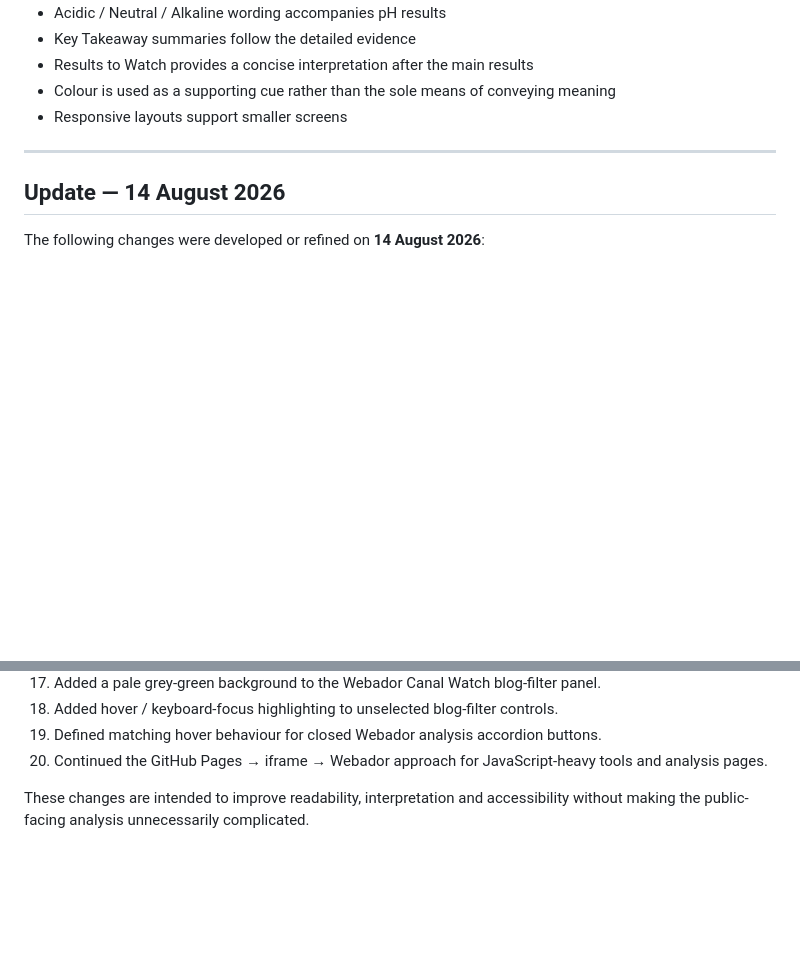
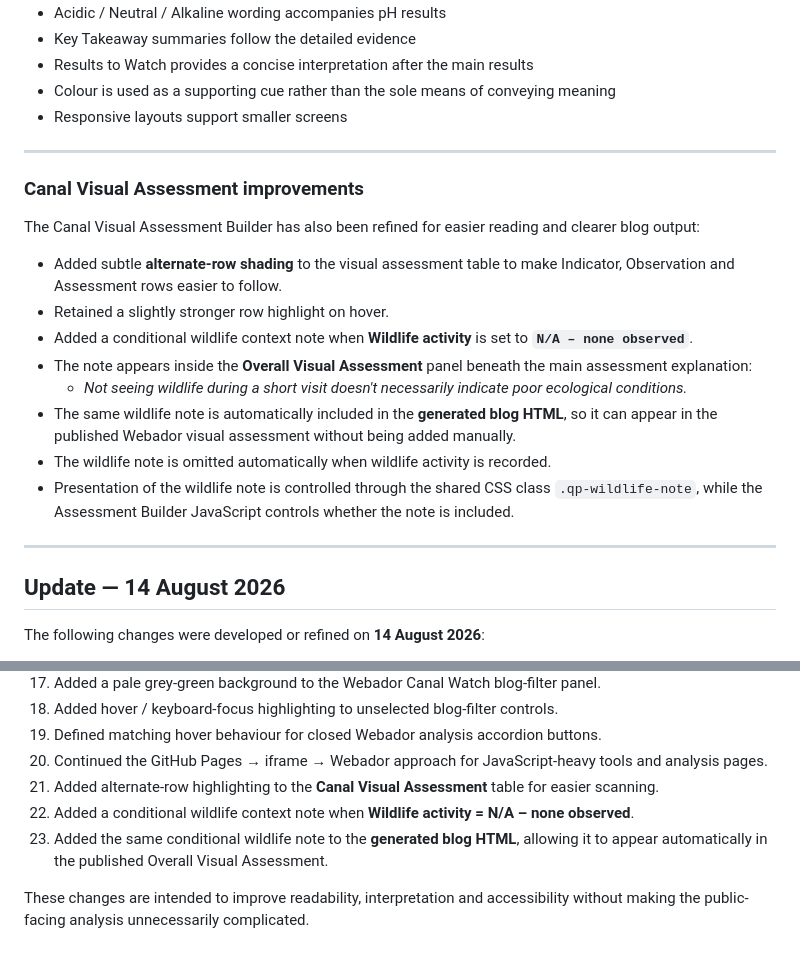
Before and after one commit to raylancashire/queens-park-canal-map, a Markdown page: README.md, 2 parts joined by grey strips. GitHub-like rendering; blank space fills up the shorter version.

Commit message:
Update README.md
updated readme

```diff
--- a/README.md
+++ b/README.md
@@ -559,6 +559,22 @@ Accessibility improvements now include:
 
 ---
 
+
+### Canal Visual Assessment improvements
+
+The Canal Visual Assessment Builder has also been refined for easier reading and clearer blog output:
+
+- Added subtle **alternate-row shading** to the visual assessment table to make Indicator, Observation and Assessment rows easier to follow.
+- Retained a slightly stronger row highlight on hover.
+- Added a conditional wildlife context note when **Wildlife activity** is set to **`N/A – none observed`**.
+- The note appears inside the **Overall Visual Assessment** panel beneath the main assessment explanation:
+  - *Not seeing wildlife during a short visit doesn't necessarily indicate poor ecological conditions.*
+- The same wildlife note is automatically included in the **generated blog HTML**, so it can appear in the published Webador visual assessment without being added manually.
+- The wildlife note is omitted automatically when wildlife activity is recorded.
+- Presentation of the wildlife note is controlled through the shared CSS class `.qp-wildlife-note`, while the Assessment Builder JavaScript controls whether the note is included.
+
+---
+
 ## Update — 14 August 2026
 
 The following changes were developed or refined on **14 August 2026**:
@@ -583,5 +599,8 @@ The following changes were developed or refined on **14 August 2026**:
 18. Added hover / keyboard-focus highlighting to unselected blog-filter controls.
 19. Defined matching hover behaviour for closed Webador analysis accordion buttons.
 20. Continued the GitHub Pages → iframe → Webador approach for JavaScript-heavy tools and analysis pages.
+21. Added alternate-row highlighting to the **Canal Visual Assessment** table for easier scanning.
+22. Added a conditional wildlife context note when **Wildlife activity = N/A – none observed**.
+23. Added the same conditional wildlife note to the **generated blog HTML**, allowing it to appear automatically in the published Overall Visual Assessment.
 
 These changes are intended to improve readability, interpretation and accessibility without making the public-facing analysis unnecessarily complicated.
```
